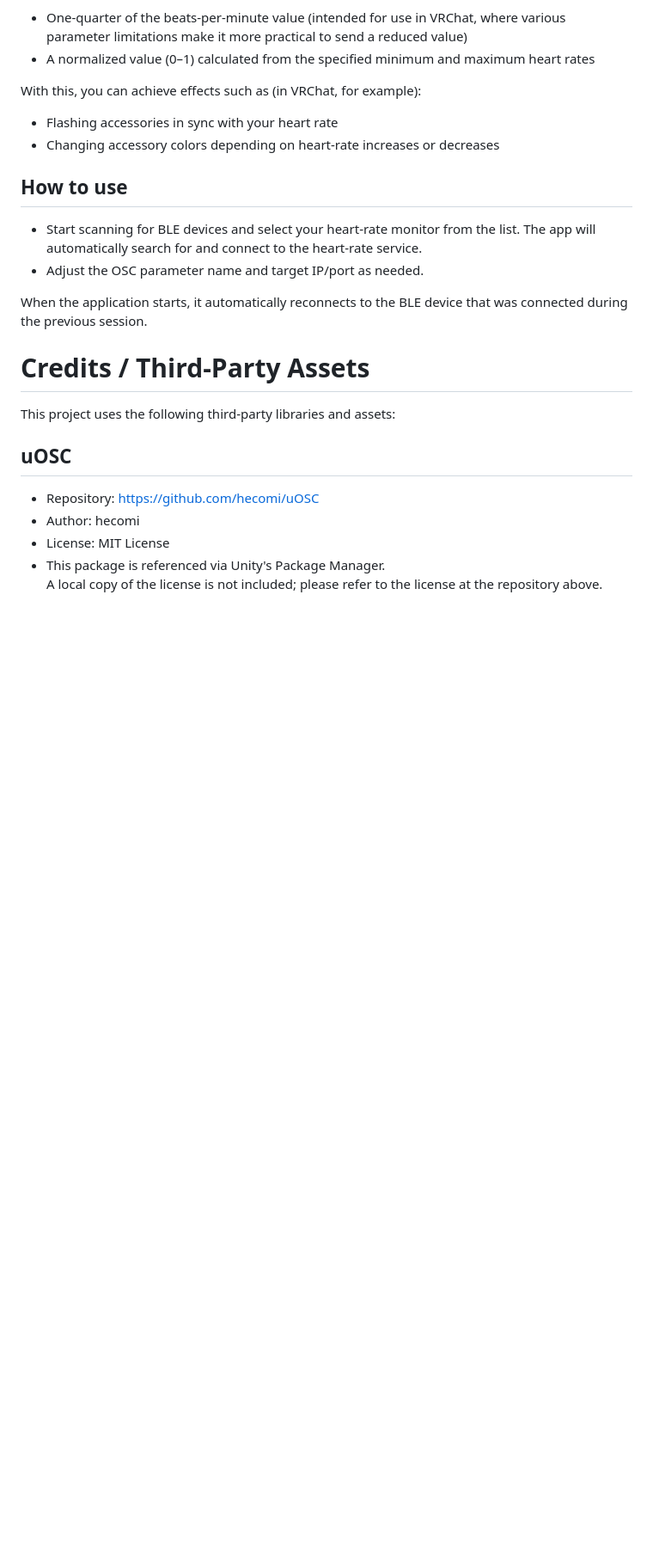
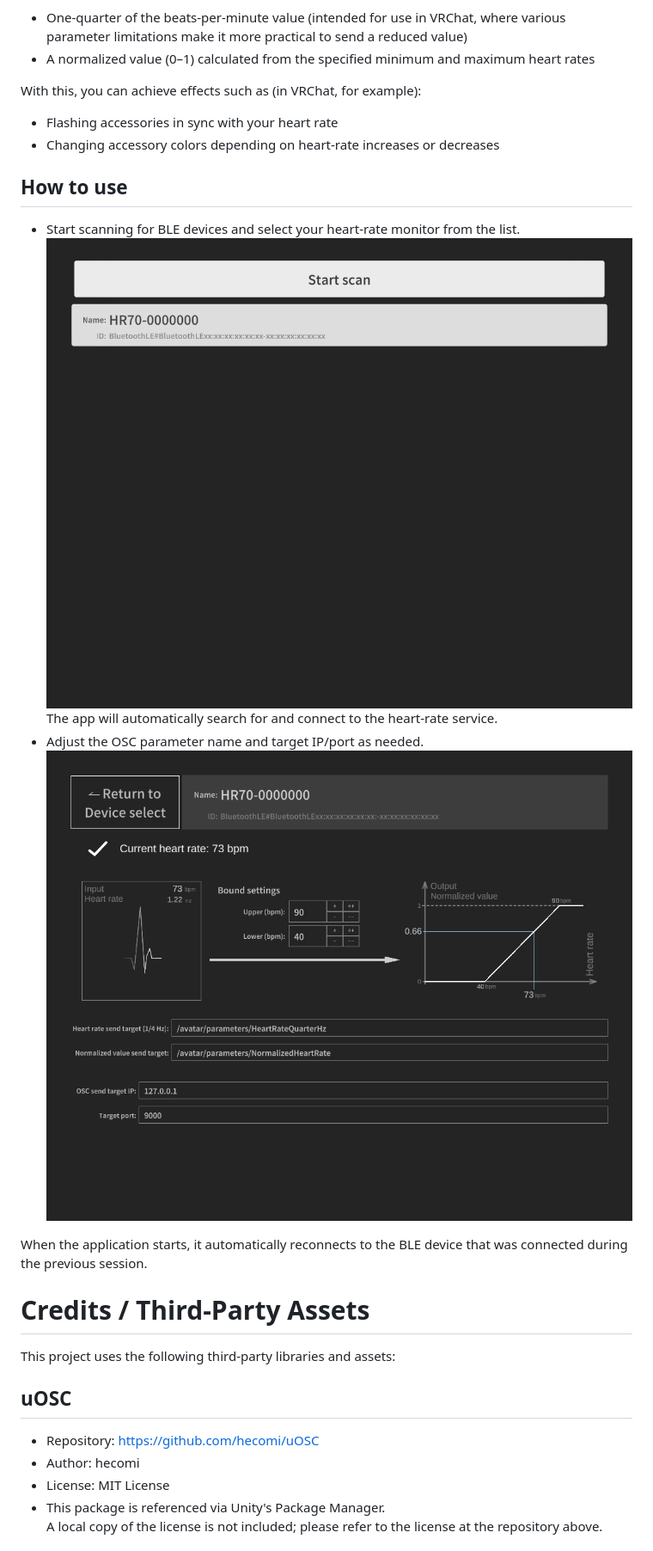
Before and after one commit to shun1053/BleHeartRate-OscSender, a Markdown page: README.md, the part around the change. Shown at 86% size. Rendered like a GitHub page; pictures changed too: AppSample.png (added), DeviceSelect.png (added); blank space fills up the shorter version.

Commit message:
Add images and update README.md

```diff
--- a/README.md
+++ b/README.md
@@ -16,8 +16,10 @@ With this, you can achieve effects such as (in VRChat, for example):
 
 ## How to use
 * Start scanning for BLE devices and select your heart-rate monitor from the list.
+![Device Select Screenshot](DeviceSelect.png)
 The app will automatically search for and connect to the heart-rate service.
 * Adjust the OSC parameter name and target IP/port as needed.
+![App Sample Screenshot](AppSample.png)
 
 When the application starts, it automatically reconnects to the BLE device that was connected during the previous session.
 
```
